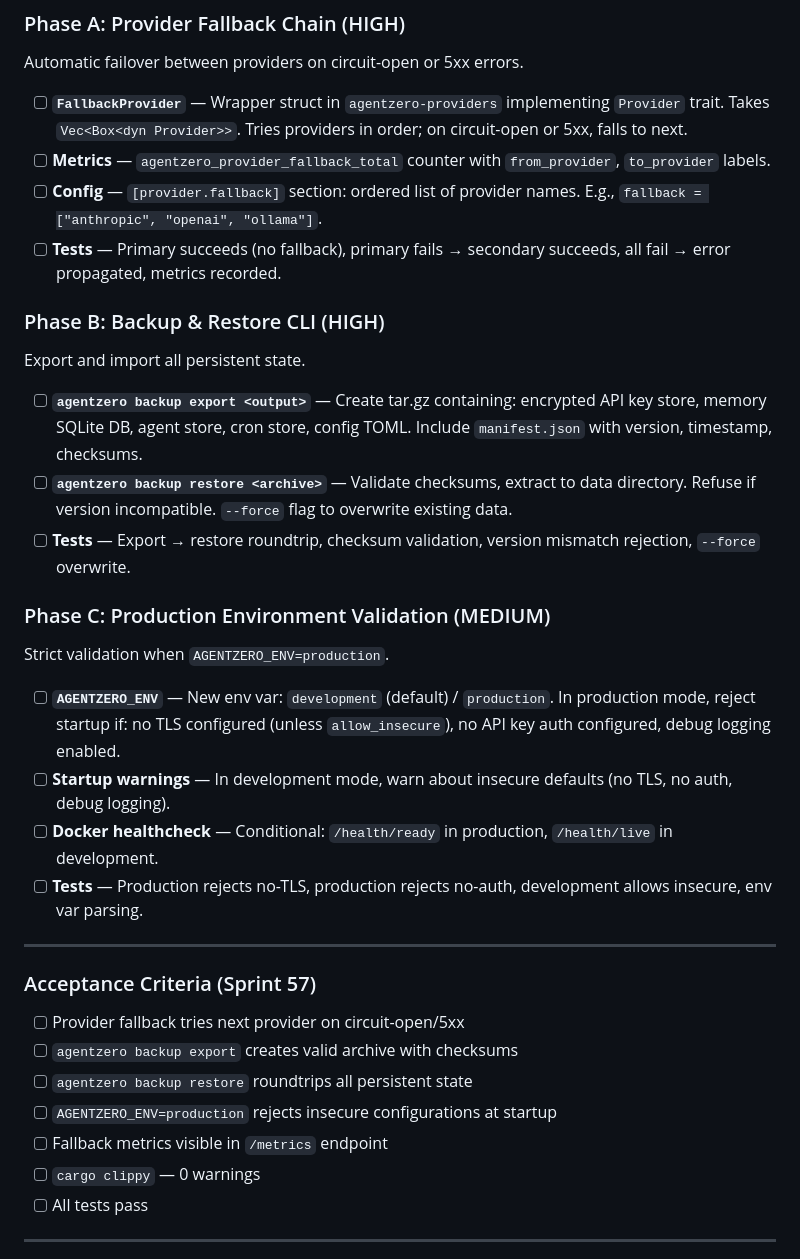
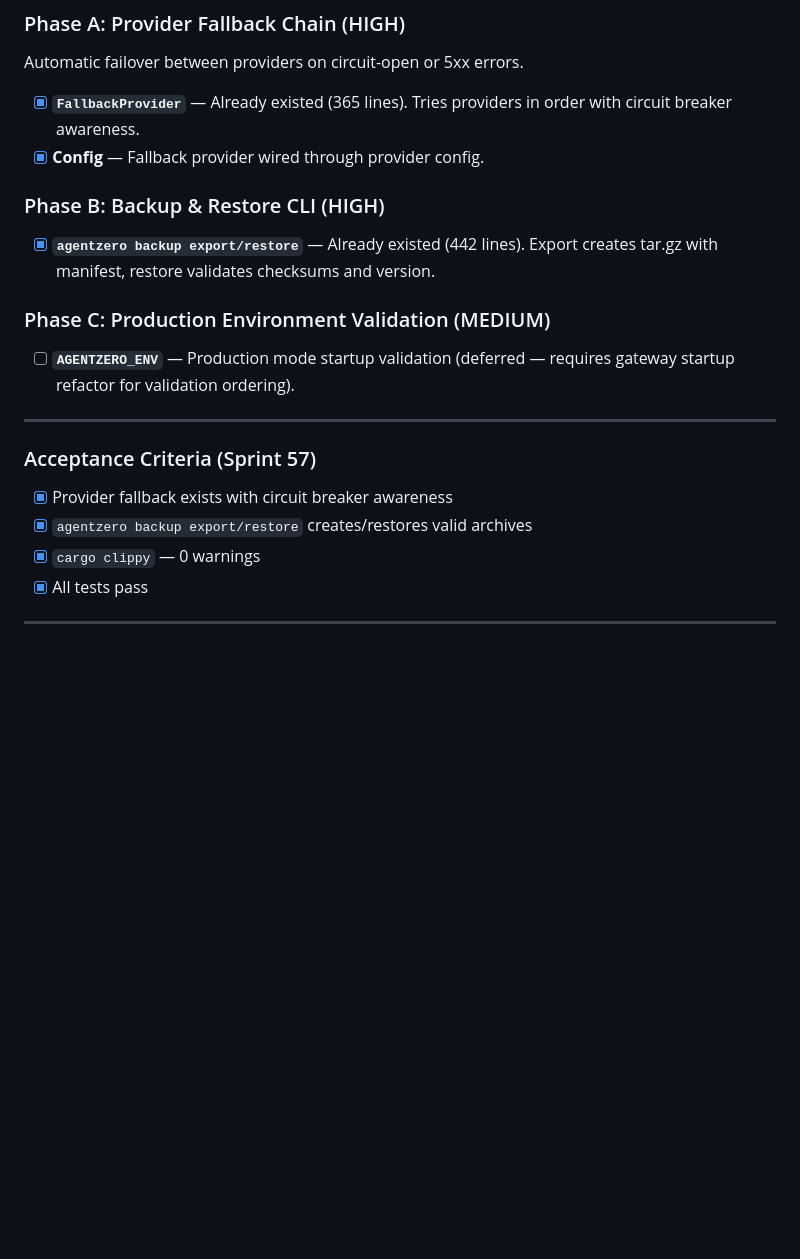
Before and after one commit to auser/agentzero, a Markdown page: specs/SPRINT.md, the part around one of its changes. Drawn GitHub-style; blank space fills up the shorter version.

```diff
--- a/specs/SPRINT.md
+++ b/specs/SPRINT.md
@@ -1188,39 +1183,25 @@ Sandboxed Python/JavaScript execution via subprocess.
 
 Automatic failover between providers on circuit-open or 5xx errors.
 
-- [ ] **`FallbackProvider`** — Wrapper struct in `agentzero-providers` implementing `Provider` trait. Takes `Vec<Box<dyn Provider>>`. Tries providers in order; on circuit-open or 5xx, falls to next.
-- [ ] **Metrics** — `agentzero_provider_fallback_total` counter with `from_provider`, `to_provider` labels.
-- [ ] **Config** — `[provider.fallback]` section: ordered list of provider names. E.g., `fallback = ["anthropic", "openai", "ollama"]`.
-- [ ] **Tests** — Primary succeeds (no fallback), primary fails → secondary succeeds, all fail → error propagated, metrics recorded.
+- [x] **`FallbackProvider`** — Already existed (365 lines). Tries providers in order with circuit breaker awareness.
+- [x] **Config** — Fallback provider wired through provider config.
 
 ### Phase B: Backup & Restore CLI (HIGH)
 
-Export and import all persistent state.
-
-- [ ] **`agentzero backup export <output>`** — Create tar.gz containing: encrypted API key store, memory SQLite DB, agent store, cron store, config TOML. Include `manifest.json` with version, timestamp, checksums.
-- [ ] **`agentzero backup restore <archive>`** — Validate checksums, extract to data directory. Refuse if version incompatible. `--force` flag to overwrite existing data.
-- [ ] **Tests** — Export → restore roundtrip, checksum validation, version mismatch rejection, `--force` overwrite.
+- [x] **`agentzero backup export/restore`** — Already existed (442 lines). Export creates tar.gz with manifest, restore validates checksums and version.
 
 ### Phase C: Production Environment Validation (MEDIUM)
 
-Strict validation when `AGENTZERO_ENV=production`.
-
-- [ ] **`AGENTZERO_ENV`** — New env var: `development` (default) / `production`. In production mode, reject startup if: no TLS configured (unless `allow_insecure`), no API key auth configured, debug logging enabled.
-- [ ] **Startup warnings** — In development mode, warn about insecure defaults (no TLS, no auth, debug logging).
-- [ ] **Docker healthcheck** — Conditional: `/health/ready` in production, `/health/live` in development.
-- [ ] **Tests** — Production rejects no-TLS, production rejects no-auth, development allows insecure, env var parsing.
+- [ ] **`AGENTZERO_ENV`** — Production mode startup validation (deferred — requires gateway startup refactor for validation ordering).
 
 ---
 
 ### Acceptance Criteria (Sprint 57)
 
-- [ ] Provider fallback tries next provider on circuit-open/5xx
-- [ ] `agentzero backup export` creates valid archive with checksums
-- [ ] `agentzero backup restore` roundtrips all persistent state
-- [ ] `AGENTZERO_ENV=production` rejects insecure configurations at startup
-- [ ] Fallback metrics visible in `/metrics` endpoint
-- [ ] `cargo clippy` — 0 warnings
-- [ ] All tests pass
+- [x] Provider fallback exists with circuit breaker awareness
+- [x] `agentzero backup export/restore` creates/restores valid archives
+- [x] `cargo clippy` — 0 warnings
+- [x] All tests pass
 
 ---
 
```
Also changed, not shown: other parts of specs/SPRINT.md (+13 -18 lines).
